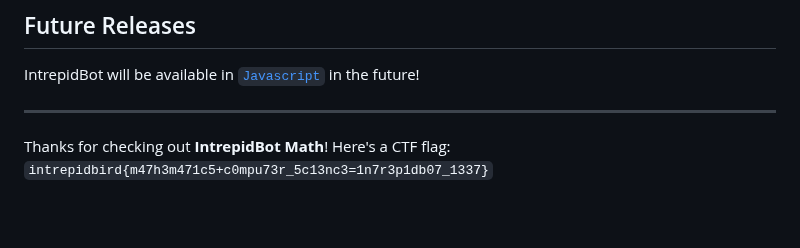
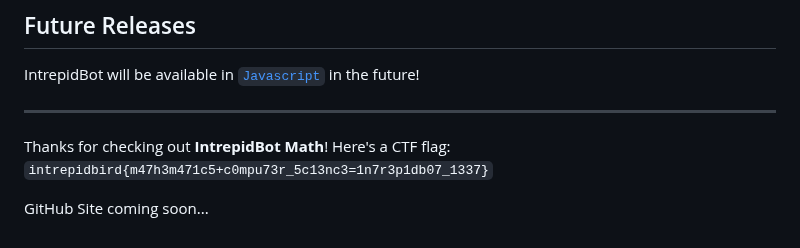
Before and after one commit to intrepidbird/gauss, a Markdown page: README.md, the part around the change. Rendered like a GitHub page; blank space fills up the shorter version.

```diff
--- a/README.md
+++ b/README.md
@@ -107,3 +107,5 @@ IntrepidBot will be available in [`Javascript`](https://github.com/intrepidbird/
 ---------------------------------------------------------------------------------------------------------------------------------------------------------------------------------------------------
 Thanks for checking out **IntrepidBot Math**!
 Here's a CTF flag: `intrepidbird{m47h3m471c5+c0mpu73r_5c13nc3=1n7r3p1db07_1337}`
+
+GitHub Site coming soon...
```
